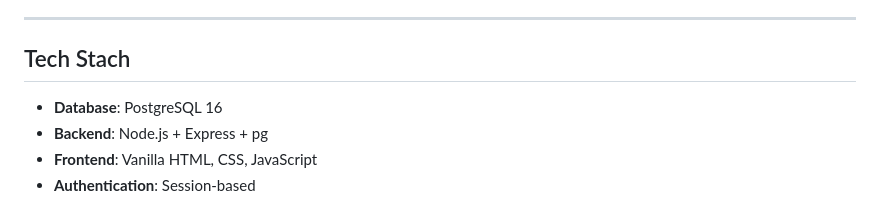
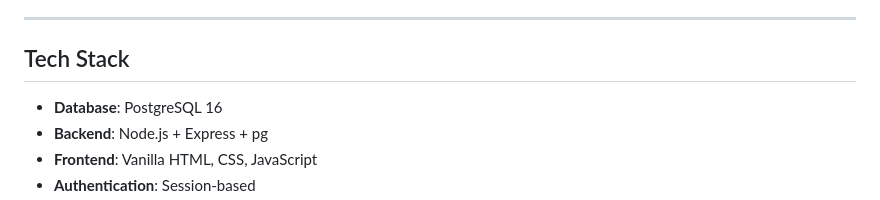
Before and after one commit to misbah-ullah01/EscapeQL, a Markdown page: README.md, the part around the change. Rendered like a GitHub page.

```diff
--- a/README.md
+++ b/README.md
@@ -38,7 +38,7 @@ Your only tools are web-based SQL terminal and your knowledge of PostgreSQL.
 
 ---
 
-## Tech Stach
+## Tech Stack
 
 - **Database**: PostgreSQL 16
 - **Backend**: Node.js + Express + pg
```
